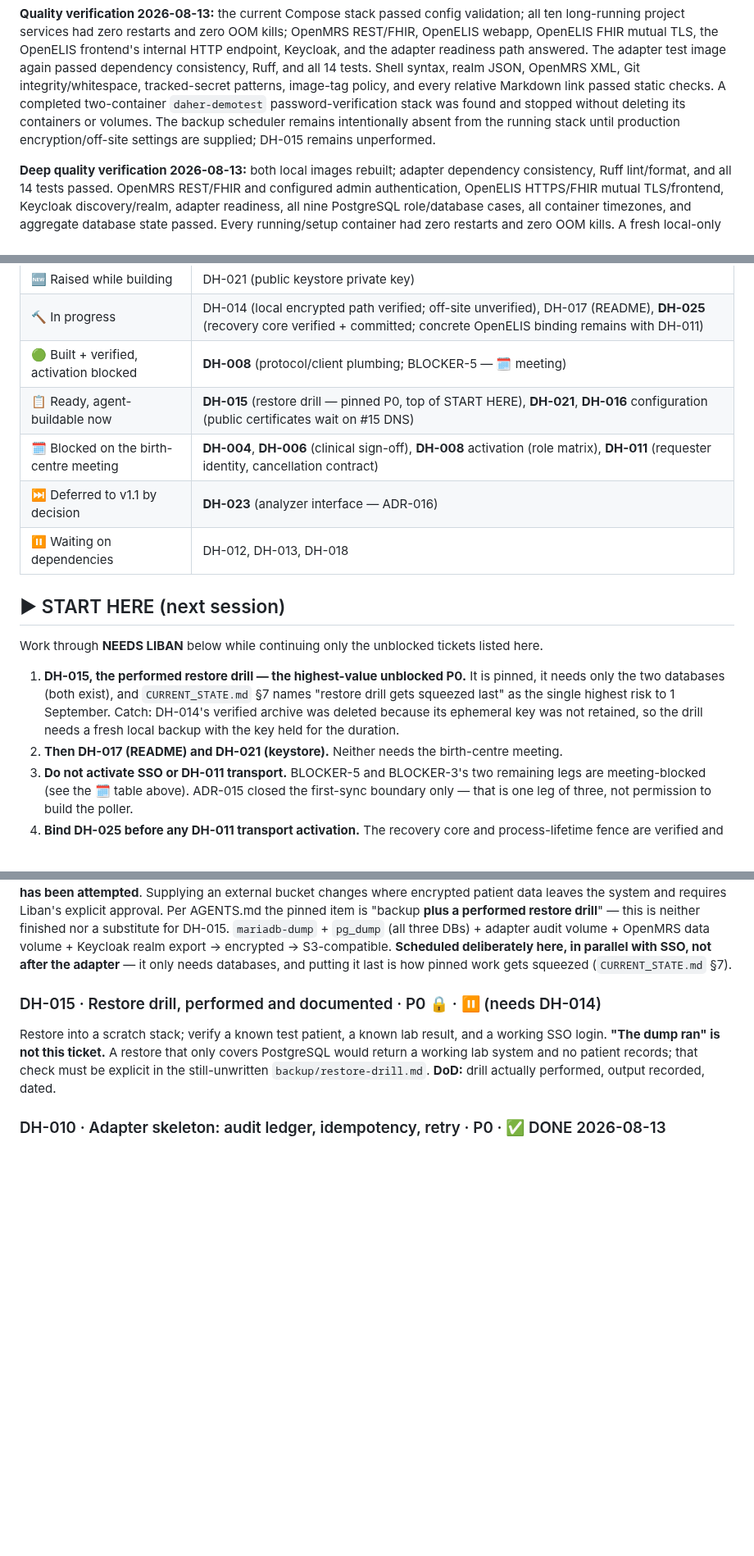
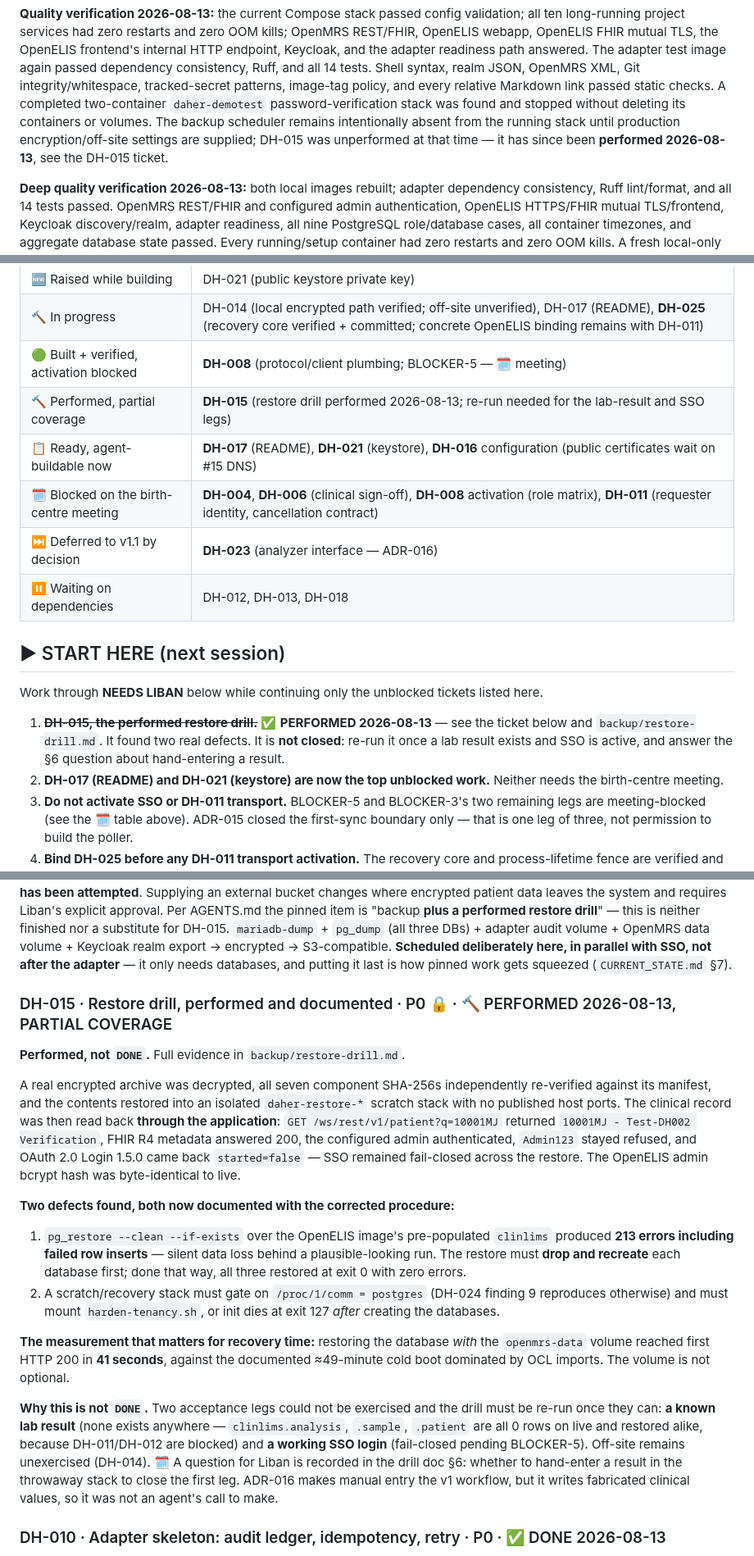
Before and after one commit to brittLiban/d-health, a Markdown page: PROJECT_STATE.md, 3 parts joined by grey strips. Shown at 82% size. Drawn GitHub-style; blank space fills up the shorter version.

```diff
--- a/PROJECT_STATE.md
+++ b/PROJECT_STATE.md
@@ -42,7 +42,8 @@ and all 14 tests. Shell syntax, realm JSON, OpenMRS XML, Git integrity/whitespac
 patterns, image-tag policy, and every relative Markdown link passed static checks. A completed
 two-container `daher-demotest` password-verification stack was found and stopped without deleting
 its containers or volumes. The backup scheduler remains intentionally absent from the running
-stack until production encryption/off-site settings are supplied; DH-015 remains unperformed.
+stack until production encryption/off-site settings are supplied; DH-015 was unperformed at that
+time — it has since been **performed 2026-08-13**, see the DH-015 ticket.
 
 **Deep quality verification 2026-08-13:** both local images rebuilt; adapter dependency consistency,
 Ruff lint/format, and all 14 tests passed. OpenMRS REST/FHIR and configured admin authentication,
@@ -164,7 +166,8 @@ target, not the page text, and always run the wrong-password control.
 | 🆕 Raised while building | DH-021 (public keystore private key) |
 | 🔨 In progress | DH-014 (local encrypted path verified; off-site unverified), DH-017 (README), **DH-025** (recovery core verified + committed; concrete OpenELIS binding remains with DH-011) |
 | 🟢 Built + verified, activation blocked | **DH-008** (protocol/client plumbing; BLOCKER-5 — 🗓 meeting) |
-| 📋 Ready, agent-buildable now | **DH-015** (restore drill — pinned P0, top of START HERE), **DH-021**, **DH-016** configuration (public certificates wait on #15 DNS) |
+| 🔨 Performed, partial coverage | **DH-015** (restore drill performed 2026-08-13; re-run needed for the lab-result and SSO legs) |
+| 📋 Ready, agent-buildable now | **DH-017** (README), **DH-021** (keystore), **DH-016** configuration (public certificates wait on #15 DNS) |
 | 🗓 Blocked on the birth-centre meeting | **DH-004**, **DH-006** (clinical sign-off), **DH-008** activation (role matrix), **DH-011** (requester identity, cancellation contract) |
 | ⏭ Deferred to v1.1 by decision | **DH-023** (analyzer interface — ADR-016) |
 | ⏸ Waiting on dependencies | DH-012, DH-013, DH-018 |
@@ -173,12 +176,11 @@ target, not the page text, and always run the wrong-password control.
 
 Work through **NEEDS LIBAN** below while continuing only the unblocked tickets listed here.
 
-1. **DH-015, the performed restore drill — the highest-value unblocked P0.** It is pinned, it needs
-   only the two databases (both exist), and `CURRENT_STATE.md` §7 names "restore drill gets squeezed
-   last" as the single highest risk to 1 September. Catch: DH-014's verified archive was deleted
-   because its ephemeral key was not retained, so the drill needs a fresh local backup with the key
-   held for the duration.
-2. **Then DH-017 (README) and DH-021 (keystore).** Neither needs the birth-centre meeting.
+1. ~~**DH-015, the performed restore drill.**~~ ✅ **PERFORMED 2026-08-13** — see the ticket below and
+   `backup/restore-drill.md`. It found two real defects. It is **not closed**: re-run it once a lab
+   result exists and SSO is active, and answer the §6 question about hand-entering a result.
+2. **DH-017 (README) and DH-021 (keystore) are now the top unblocked work.** Neither needs the
+   birth-centre meeting.
 3. **Do not activate SSO or DH-011 transport.** BLOCKER-5 and BLOCKER-3's two remaining legs are
    meeting-blocked (see the 🗓 table above). ADR-015 closed the first-sync boundary only — that is
    one leg of three, not permission to build the poller.
@@ -787,12 +789,38 @@ Keycloak realm export → encrypted → S3-compatible. **Scheduled deliberately
 with SSO, not after the adapter** — it only needs databases, and putting it last is how pinned
 work gets squeezed (`CURRENT_STATE.md` §7).
 
-### DH-015 · Restore drill, performed and documented · P0 🔒 · ⏸ (needs DH-014)
-Restore into a scratch stack; verify a known test patient, a known lab result, and a working SSO
-login. **"The dump ran" is not this ticket.** A restore that only covers PostgreSQL would return a
-working lab system and no patient records; that check must be explicit in the still-unwritten
-`backup/restore-drill.md`.
-**DoD:** drill actually performed, output recorded, dated.
+### DH-015 · Restore drill, performed and documented · P0 🔒 · 🔨 PERFORMED 2026-08-13, PARTIAL COVERAGE
+**Performed, not `DONE`.** Full evidence in `backup/restore-drill.md`.
+
+A real encrypted archive was decrypted, all seven component SHA-256s independently re-verified
+against its manifest, and the contents restored into an isolated `daher-restore-*` scratch stack
+with no published host ports. The clinical record was then read back **through the application**:
+`GET /ws/rest/v1/patient?q=10001MJ` returned `10001MJ - Test-DH002 Verification`, FHIR R4 metadata
+answered 200, the configured admin authenticated, `Admin123` stayed refused, and OAuth 2.0 Login
+1.5.0 came back `started=false` — SSO remained fail-closed across the restore. The OpenELIS admin
+bcrypt hash was byte-identical to live.
+
+**Two defects found, both now documented with the corrected procedure:**
+
+1. `pg_restore --clean --if-exists` over the OpenELIS image's pre-populated `clinlims` produced
+   **213 errors including failed row inserts** — silent data loss behind a plausible-looking run.
+   The restore must **drop and recreate** each database first; done that way, all three restored at
+   exit 0 with zero errors.
+2. A scratch/recovery stack must gate on `/proc/1/comm = postgres` (DH-024 finding 9 reproduces
+   otherwise) and must mount `harden-tenancy.sh`, or init dies at exit 127 *after* creating the
+   databases.
+
+**The measurement that matters for recovery time:** restoring the database *with* the
+`openmrs-data` volume reached first HTTP 200 in **41 seconds**, against the documented ≈49-minute
+cold boot dominated by OCL imports. The volume is not optional.
+
+**Why this is not `DONE`.** Two acceptance legs could not be exercised and the drill must be
+re-run once they can: **a known lab result** (none exists anywhere — `clinlims.analysis`, `.sample`,
+`.patient` are all 0 rows on live and restored alike, because DH-011/DH-012 are blocked) and **a
+working SSO login** (fail-closed pending BLOCKER-5). Off-site remains unexercised (DH-014).
+🗓 A question for Liban is recorded in the drill doc §6: whether to hand-enter a result in the
+throwaway stack to close the first leg. ADR-016 makes manual entry the v1 workflow, but it writes
+fabricated clinical values, so it was not an agent's call to make.
 
 ### DH-010 · Adapter skeleton: audit ledger, idempotency, retry · P0 · ✅ DONE 2026-08-13
 Processed-message ledger keyed on stable source event ID with a unique constraint; append-only
```
Also changed, not shown: other parts of PROJECT_STATE.md (+2 -1 lines), CURRENT_STATE.md (+2 -2 lines), backup/restore-drill.md (added, +138 -0 lines).
